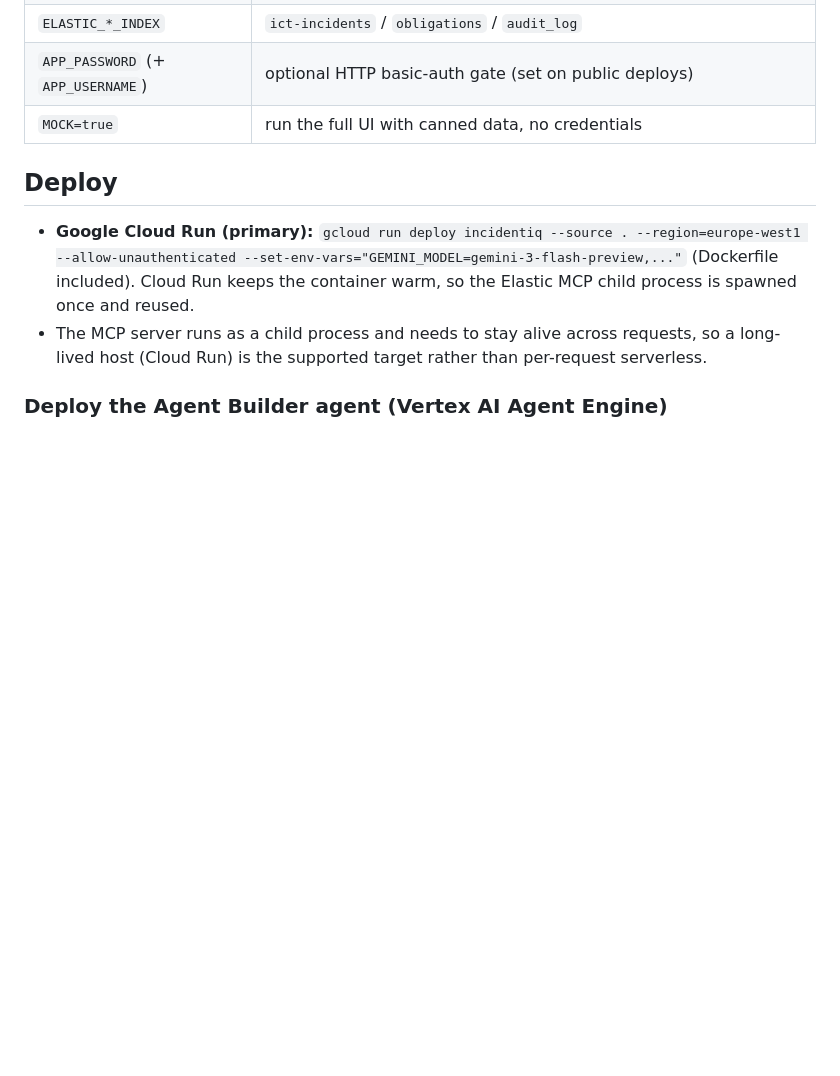
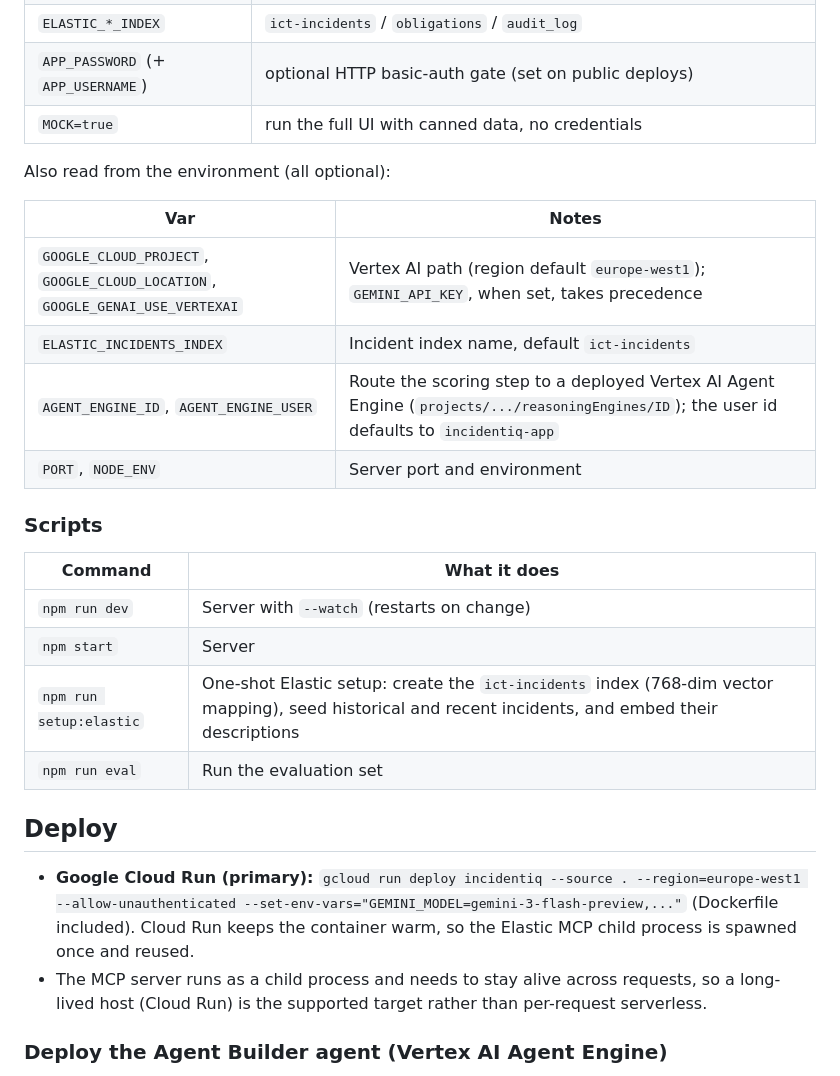
Before and after one commit to manojmallick/incidentiq, a Markdown page: README.md, the part around the change. Rendered like a GitHub page; blank space fills up the shorter version.

Commit message:
docs: document remaining env vars and npm scripts
Co-Authored-By: Claude Sonnet 5.5 <noreply@anthropic.com>
Claude-Session: https://claude.ai/code/session_01L5i1tUbBPhqWpibZiNkeEt

```diff
--- a/README.md
+++ b/README.md
@@ -105,6 +105,24 @@ npm start                    # → http://localhost:8080
 | `APP_PASSWORD` (+ `APP_USERNAME`) | optional HTTP basic-auth gate (set on public deploys) |
 | `MOCK=true` | run the full UI with canned data, no credentials |
 
+Also read from the environment (all optional):
+
+| Var | Notes |
+|---|---|
+| `GOOGLE_CLOUD_PROJECT`, `GOOGLE_CLOUD_LOCATION`, `GOOGLE_GENAI_USE_VERTEXAI` | Vertex AI path (region default `europe-west1`); `GEMINI_API_KEY`, when set, takes precedence |
+| `ELASTIC_INCIDENTS_INDEX` | Incident index name, default `ict-incidents` |
+| `AGENT_ENGINE_ID`, `AGENT_ENGINE_USER` | Route the scoring step to a deployed Vertex AI Agent Engine (`projects/.../reasoningEngines/ID`); the user id defaults to `incidentiq-app` |
+| `PORT`, `NODE_ENV` | Server port and environment |
+
+### Scripts
+
+| Command | What it does |
+|---|---|
+| `npm run dev` | Server with `--watch` (restarts on change) |
+| `npm start` | Server |
+| `npm run setup:elastic` | One-shot Elastic setup: create the `ict-incidents` index (768-dim vector mapping), seed historical and recent incidents, and embed their descriptions |
+| `npm run eval` | Run the evaluation set |
+
 ## Deploy
 - **Google Cloud Run (primary):** `gcloud run deploy incidentiq --source . --region=europe-west1 --allow-unauthenticated --set-env-vars="GEMINI_MODEL=gemini-3-flash-preview,..."` (Dockerfile included). Cloud Run keeps the container warm, so the Elastic MCP child process is spawned once and reused.
 - The MCP server runs as a child process and needs to stay alive across requests, so a long-lived host (Cloud Run) is the supported target rather than per-request serverless.
```
